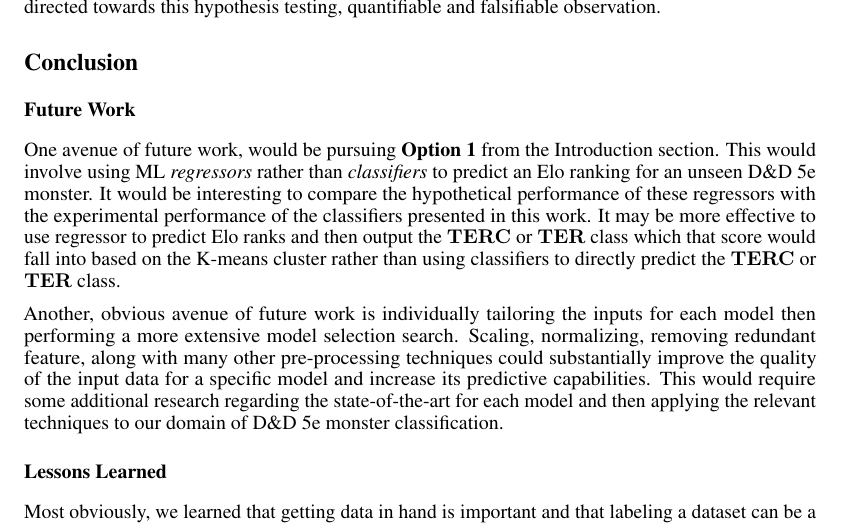
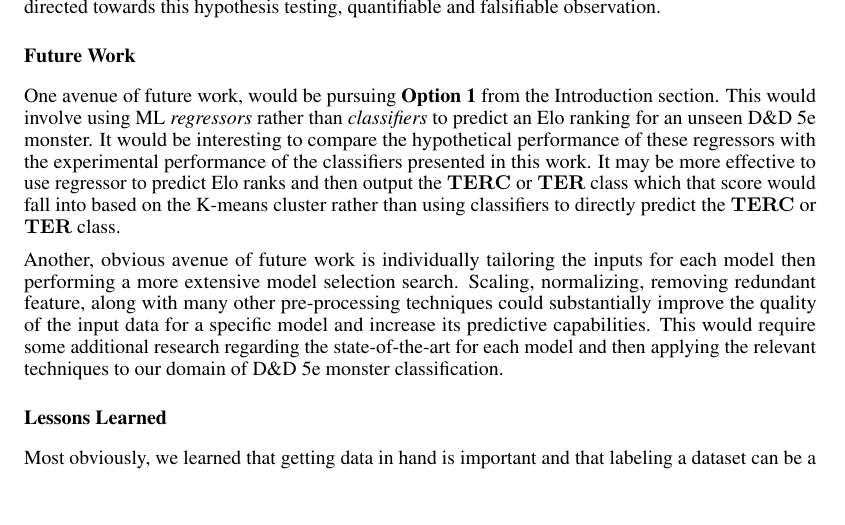
Before and after one commit to recursion-ninja/CSc-74020, a LaTeX paper (tex/report.tex): part of page 10 of 18, cut so that both start at the same text, the shorter picture padded with empty space. Compiled offline with pdfLaTeX.

Commit message:
Fixing two 'conclusion' sections

```diff
--- a/tex/report.tex
+++ b/tex/report.tex
@@ -572,10 +572,6 @@ With roughly \Qty{0.48} ``correctness'' for a given metric, the top classifiers
 For the largest tier list \TER, the predictive capabilities are lesser, yet still informative.
 With roughly \Qty{0.29} ``correctness'' for a given metric, the same top classifiers clearly exceed uniformly random guessing ($\Qty{0.0\overline{45}} = \frac{\Qty{1}}{\Qty{22}}$).
 Future work, if pursued, will be directed towards this hypothesis testing, quantifiable and falsifiable observation.
-
-
-\hypertarget{conclusion}{%
-\section{Conclusion}}
 
 
 \hypertarget{future-work}{%
```
